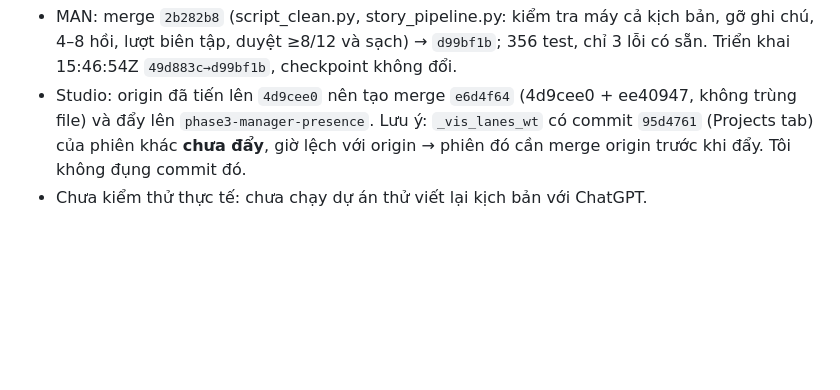
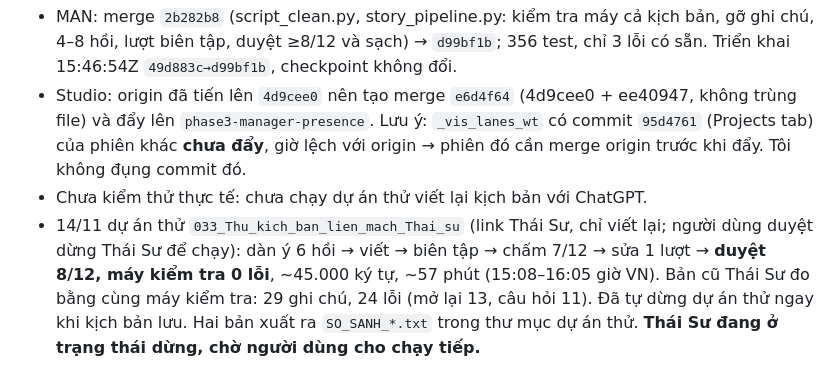
Before and after one commit to theodoichatpage/AI_MANAGER-, a Markdown page: WINCONTROL_HANDOFF.md, the part around the change. GitHub-like rendering; blank space fills up the shorter version.

Commit message:
Handoff: clean-script test run approved 8/12 with 0 machine issues
Co-Authored-By: Claude Opus 5.5 <noreply@anthropic.com>

```diff
--- a/WINCONTROL_HANDOFF.md
+++ b/WINCONTROL_HANDOFF.md
@@ -138,3 +138,4 @@ Triển khai: `integration_reports\takeover_20261111\deploy_wincontrol.ps1` (sao
 - MAN: merge `2b282b8` (script_clean.py, story_pipeline.py: kiểm tra máy cả kịch bản, gỡ ghi chú, 4–8 hồi, lượt biên tập, duyệt ≥8/12 và sạch) → `d99bf1b`; 356 test, chỉ 3 lỗi có sẵn. Triển khai 15:46:54Z `49d883c→d99bf1b`, checkpoint không đổi.
 - Studio: origin đã tiến lên `4d9cee0` nên tạo merge `e6d4f64` (4d9cee0 + ee40947, không trùng file) và đẩy lên `phase3-manager-presence`. Lưu ý: `_vis_lanes_wt` có commit `95d4761` (Projects tab) của phiên khác **chưa đẩy**, giờ lệch với origin → phiên đó cần merge origin trước khi đẩy. Tôi không đụng commit đó.
 - Chưa kiểm thử thực tế: chưa chạy dự án thử viết lại kịch bản với ChatGPT.
+- 14/11 dự án thử `033_Thu_kich_ban_lien_mach_Thai_su` (link Thái Sư, chỉ viết lại; người dùng duyệt dừng Thái Sư để chạy): dàn ý 6 hồi → viết → biên tập → chấm 7/12 → sửa 1 lượt → **duyệt 8/12, máy kiểm tra 0 lỗi**, ~45.000 ký tự, ~57 phút (15:08–16:05 giờ VN). Bản cũ Thái Sư đo bằng cùng máy kiểm tra: 29 ghi chú, 24 lỗi (mở lại 13, câu hỏi 11). Đã tự dừng dự án thử ngay khi kịch bản lưu. Hai bản xuất ra `SO_SANH_*.txt` trong thư mục dự án thử. **Thái Sư đang ở trạng thái dừng, chờ người dùng cho chạy tiếp.**
```
